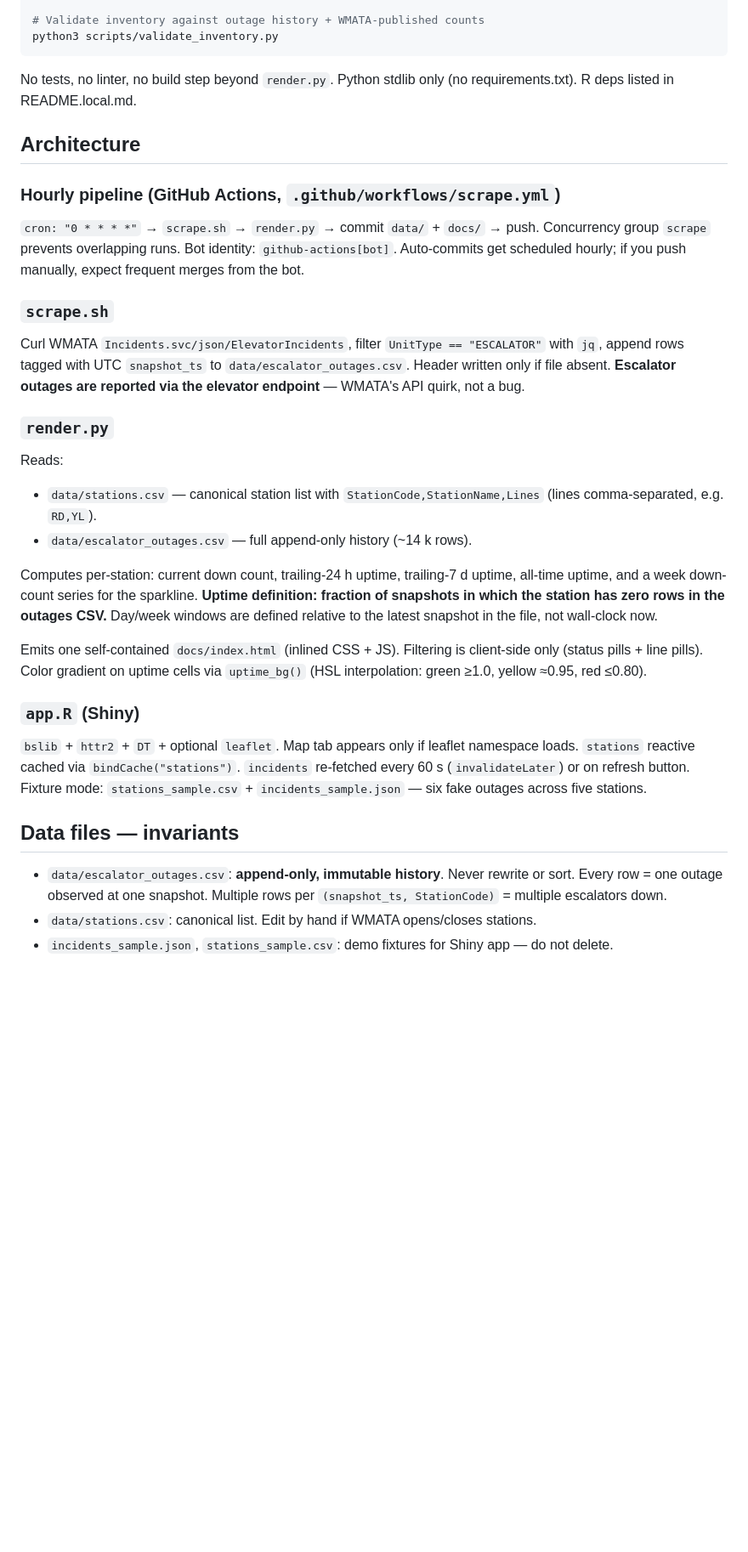
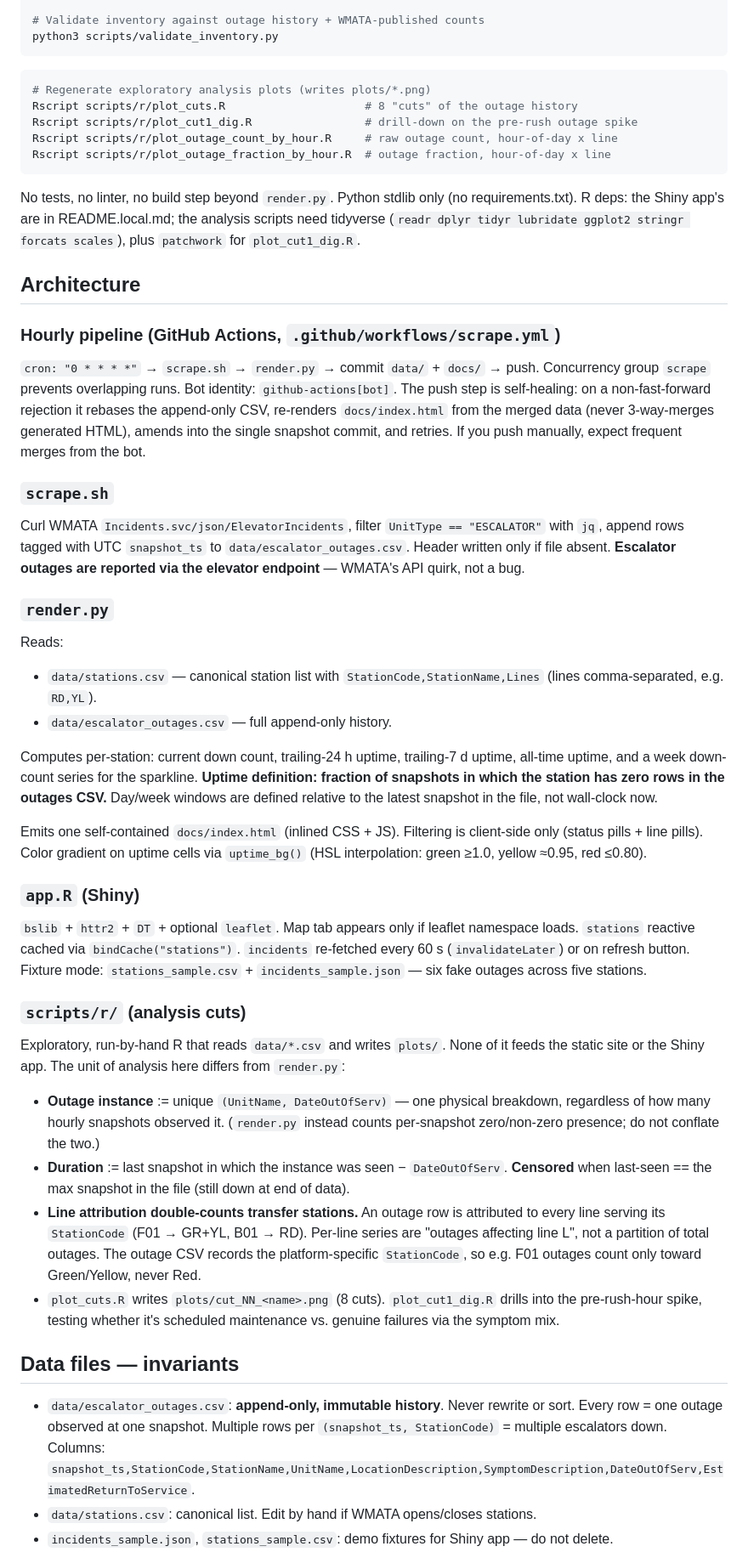
Before and after one commit to CetiAlphaFive/wmata-escalators, a Markdown page: CLAUDE.md, the part around one of its changes. Shown at 85% size. Drawn GitHub-style; blank space fills up the shorter version.

````diff
--- a/CLAUDE.md
+++ b/CLAUDE.md
@@ -34,13 +35,21 @@ python3 scripts/build_inventory.py
 python3 scripts/validate_inventory.py
 ```
 
-No tests, no linter, no build step beyond `render.py`. Python stdlib only (no requirements.txt). R deps listed in README.local.md.
+```sh
+# Regenerate exploratory analysis plots (writes plots/*.png)
+Rscript scripts/r/plot_cuts.R                     # 8 "cuts" of the outage history
+Rscript scripts/r/plot_cut1_dig.R                 # drill-down on the pre-rush outage spike
+Rscript scripts/r/plot_outage_count_by_hour.R     # raw outage count, hour-of-day x line
+Rscript scripts/r/plot_outage_fraction_by_hour.R  # outage fraction, hour-of-day x line
+```
+
+No tests, no linter, no build step beyond `render.py`. Python stdlib only (no requirements.txt). R deps: the Shiny app's are in README.local.md; the analysis scripts need tidyverse (`readr dplyr tidyr lubridate ggplot2 stringr forcats scales`), plus `patchwork` for `plot_cut1_dig.R`.
 
 ## Architecture
 
 ### Hourly pipeline (GitHub Actions, `.github/workflows/scrape.yml`)
 
-`cron: "0 * * * *"` → `scrape.sh` → `render.py` → commit `data/` + `docs/` → push. Concurrency group `scrape` prevents overlapping runs. Bot identity: `github-actions[bot]`. Auto-commits get scheduled hourly; if you push manually, expect frequent merges from the bot.
+`cron: "0 * * * *"` → `scrape.sh` → `render.py` → commit `data/` + `docs/` → push. Concurrency group `scrape` prevents overlapping runs. Bot identity: `github-actions[bot]`. The push step is self-healing: on a non-fast-forward rejection it rebases the append-only CSV, re-renders `docs/index.html` from the merged data (never 3-way-merges generated HTML), amends into the single snapshot commit, and retries. If you push manually, expect frequent merges from the bot.
 
 ### `scrape.sh`
 
@@ -50,7 +59,7 @@ Curl WMATA `Incidents.svc/json/ElevatorIncidents`, filter `UnitType == "ESCALATO
 
 Reads:
 - `data/stations.csv` — canonical station list with `StationCode,StationName,Lines` (lines comma-separated, e.g. `RD,YL`).
-- `data/escalator_outages.csv` — full append-only history (~14 k rows).
+- `data/escalator_outages.csv` — full append-only history.
 
 Computes per-station: current down count, trailing-24 h uptime, trailing-7 d uptime, all-time uptime, and a week down-count series for the sparkline. **Uptime definition: fraction of snapshots in which the station has zero rows in the outages CSV.** Day/week windows are defined relative to the latest snapshot in the file, not wall-clock now.
 
@@ -60,9 +69,18 @@ Emits one self-contained `docs/index.html` (inlined CSS + JS). Filtering is clie
 
 `bslib` + `httr2` + `DT` + optional `leaflet`. Map tab appears only if leaflet namespace loads. `stations` reactive cached via `bindCache("stations")`. `incidents` re-fetched every 60 s (`invalidateLater`) or on refresh button. Fixture mode: `stations_sample.csv` + `incidents_sample.json` — six fake outages across five stations.
 
+### `scripts/r/` (analysis cuts)
+
+Exploratory, run-by-hand R that reads `data/*.csv` and writes `plots/`. None of it feeds the static site or the Shiny app. The unit of analysis here differs from `render.py`:
+
+- **Outage instance** := unique `(UnitName, DateOutOfServ)` — one physical breakdown, regardless of how many hourly snapshots observed it. (`render.py` instead counts per-snapshot zero/non-zero presence; do not conflate the two.)
+- **Duration** := last snapshot in which the instance was seen − `DateOutOfServ`. **Censored** when last-seen == the max snapshot in the file (still down at end of data).
+- **Line attribution double-counts transfer stations.** An outage row is attributed to every line serving its `StationCode` (F01 → GR+YL, B01 → RD). Per-line series are "outages affecting line L", not a partition of total outages. The outage CSV records the platform-specific `StationCode`, so e.g. F01 outages count only toward Green/Yellow, never Red.
+- `plot_cuts.R` writes `plots/cut_NN_<name>.png` (8 cuts). `plot_cut1_dig.R` drills into the pre-rush-hour spike, testing whether it's scheduled maintenance vs. genuine failures via the symptom mix.
+
 ## Data files — invariants
 
-- `data/escalator_outages.csv`: **append-only, immutable history**. Never rewrite or sort. Every row = one outage observed at one snapshot. Multiple rows per `(snapshot_ts, StationCode)` = multiple escalators down.
+- `data/escalator_outages.csv`: **append-only, immutable history**. Never rewrite or sort. Every row = one outage observed at one snapshot. Multiple rows per `(snapshot_ts, StationCode)` = multiple escalators down. Columns: `snapshot_ts,StationCode,StationName,UnitName,LocationDescription,SymptomDescription,DateOutOfServ,EstimatedReturnToService`.
 - `data/stations.csv`: canonical list. Edit by hand if WMATA opens/closes stations.
 - `incidents_sample.json`, `stations_sample.csv`: demo fixtures for Shiny app — do not delete.
 - `data/escalator_inventory.csv`: per-station escalator counts. Built by `scripts/build_inventory.py`. **Source = `UnitName` ordinal inference from outage history** (max ordinal per zone, summed per StationCode). Validated against three WMATA-published whole-station counts (L'Enfant 31, Gallery Pl 30, Metro Center 25). 7 zero-history stations (Silver Line Phase 2 + Potomac Yard) marked `pending`; Forest Glen B09 is manually 0 (elevator-only station). Regenerate when adding meaningful new outage history.
````
Also changed, not shown: other parts of CLAUDE.md (+13 -5 lines).
